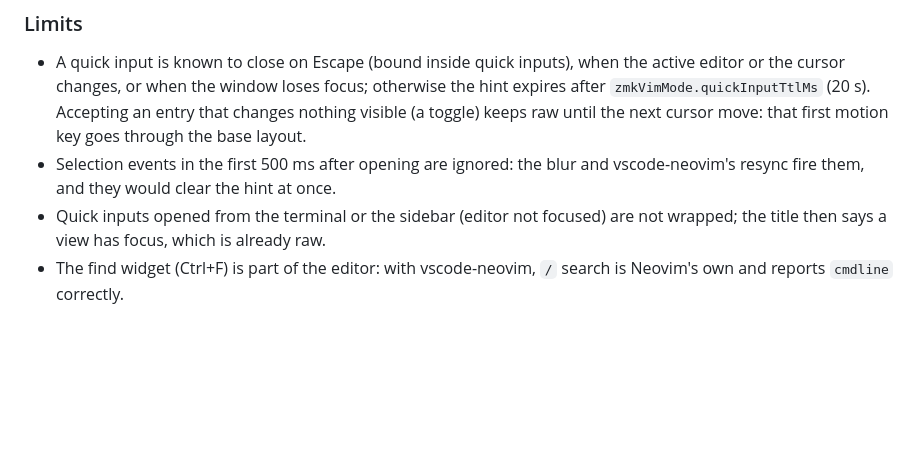
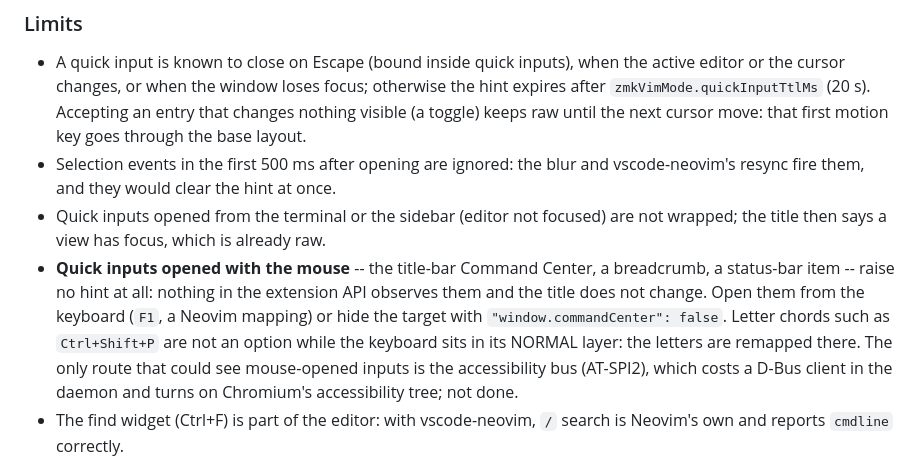
Before and after one commit to rafaelromao/zmk-vim-mode, a Markdown page: editors/vscode/README.md, the part around the change. Drawn GitHub-style; blank space fills up the shorter version.

Commit message:
vscode README: mouse-opened quick inputs are out of reach
Co-Authored-By: Claude Fable 5.1 <noreply@anthropic.com>

```diff
--- a/editors/vscode/README.md
+++ b/editors/vscode/README.md
@@ -79,6 +79,15 @@ mode is `none` while the editor has focus and `raw` otherwise.
   vscode-neovim's resync fire them, and they would clear the hint at once.
 - Quick inputs opened from the terminal or the sidebar (editor not focused)
   are not wrapped; the title then says a view has focus, which is already raw.
+- **Quick inputs opened with the mouse** -- the title-bar Command Center, a
+  breadcrumb, a status-bar item -- raise no hint at all: nothing in the
+  extension API observes them and the title does not change. Open them from
+  the keyboard (`F1`, a Neovim mapping) or hide the target with
+  `"window.commandCenter": false`. Letter chords such as `Ctrl+Shift+P` are
+  not an option while the keyboard sits in its NORMAL layer: the letters are
+  remapped there. The only route that could see mouse-opened inputs is the
+  accessibility bus (AT-SPI2), which costs a D-Bus client in the daemon and
+  turns on Chromium's accessibility tree; not done.
 - The find widget (Ctrl+F) is part of the editor: with vscode-neovim, `/`
   search is Neovim's own and reports `cmdline` correctly.
 
```
